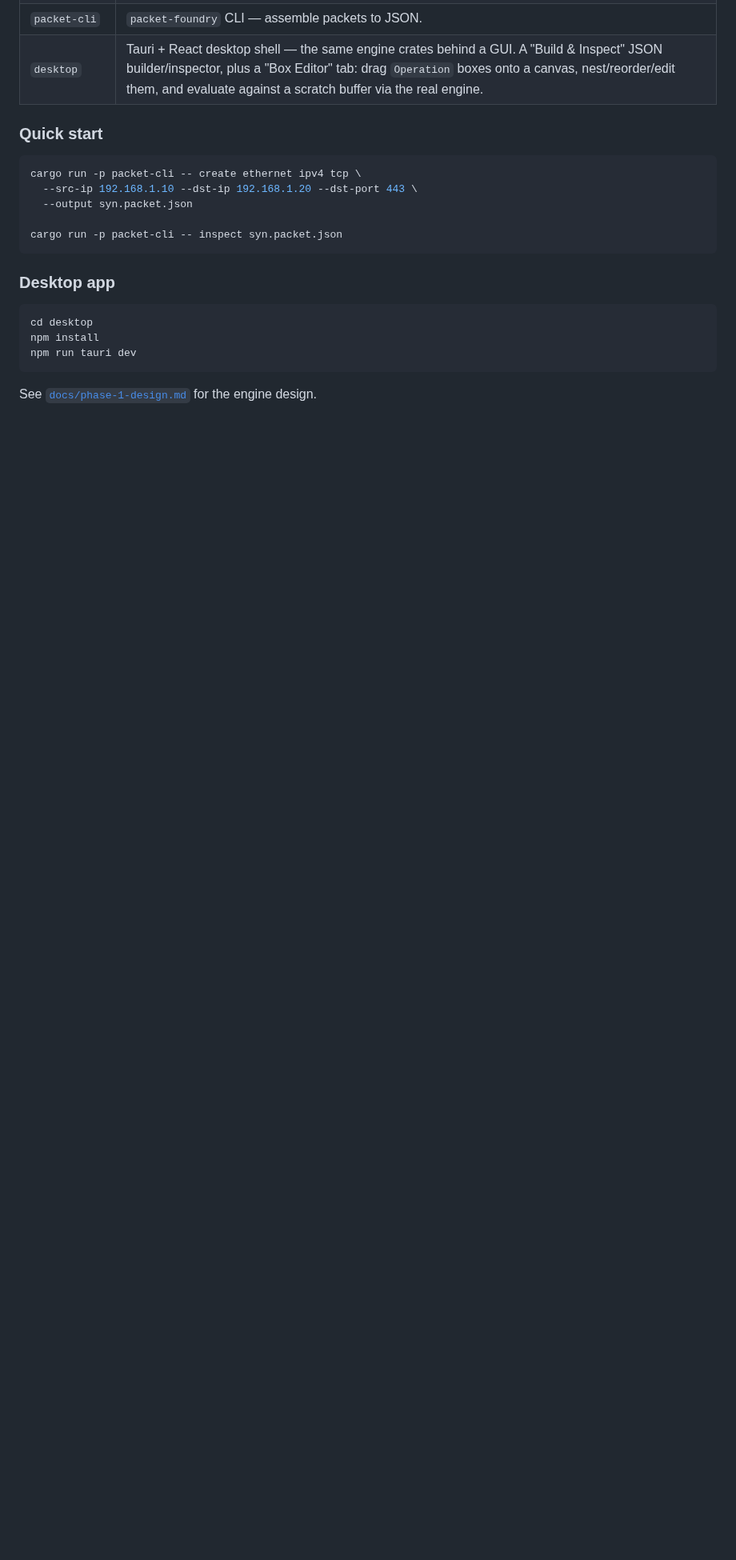
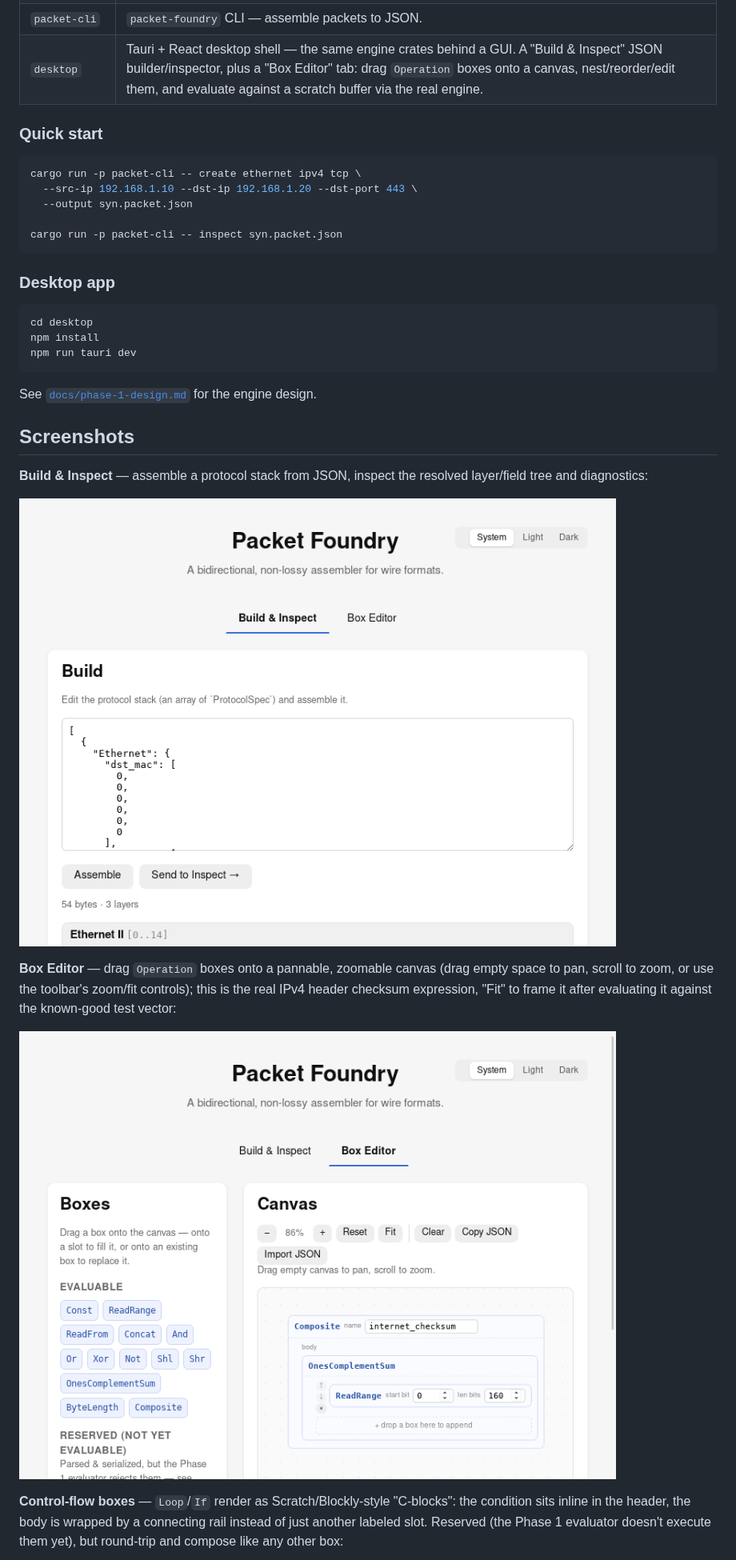
Before and after one commit to MKlolbullen/Packet-Foundry, a Markdown page: README.md, the part around one of its changes. Shown at 80% size. Rendered like a GitHub page; pictures changed too: docs/screenshots/box-editor.png (added), docs/screenshots/build-inspect.png (added); blank space fills up the shorter version.

```diff
--- a/README.md
+++ b/README.md
@@ -40,3 +40,21 @@ npm run tauri dev
 
 See [`docs/phase-1-design.md`](docs/phase-1-design.md) for the engine design.
 
+## Screenshots
+
+**Build & Inspect** — assemble a protocol stack from JSON, inspect the resolved layer/field tree
+and diagnostics:
+
+![Build & Inspect tab](docs/screenshots/build-inspect.png)
+
+**Box Editor** — drag `Operation` boxes onto a pannable, zoomable canvas (drag empty space to
+pan, scroll to zoom, or use the toolbar's zoom/fit controls); this is the real IPv4 header
+checksum expression, "Fit" to frame it after evaluating it against the known-good test vector:
+
+![Box Editor tab](docs/screenshots/box-editor.png)
+
+**Control-flow boxes** — `Loop`/`If` render as Scratch/Blockly-style "C-blocks": the condition
+sits inline in the header, the body is wrapped by a connecting rail instead of just another
+labeled slot. Reserved (the Phase 1 evaluator doesn't execute them yet), but round-trip and
+compose like any other box:
+
```
Also changed, not shown: other parts of README.md (+6 -0 lines), desktop/README.md (+8 -4 lines), docs/phase-1-design.md (+18 -5 lines), docs/screenshots/control-flow-block.png (added), docs/screenshots/dark-theme.png (added), 8 other files.
